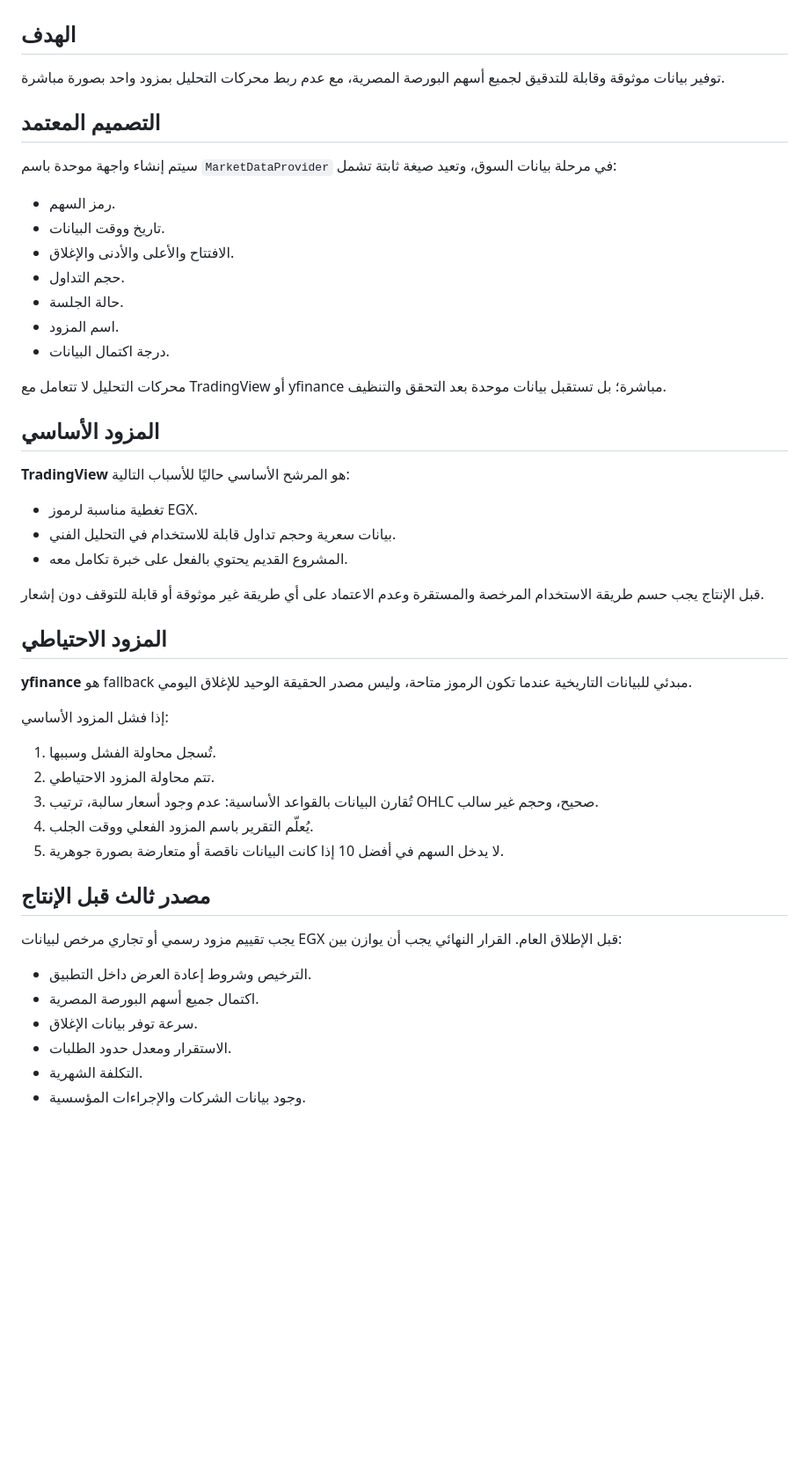
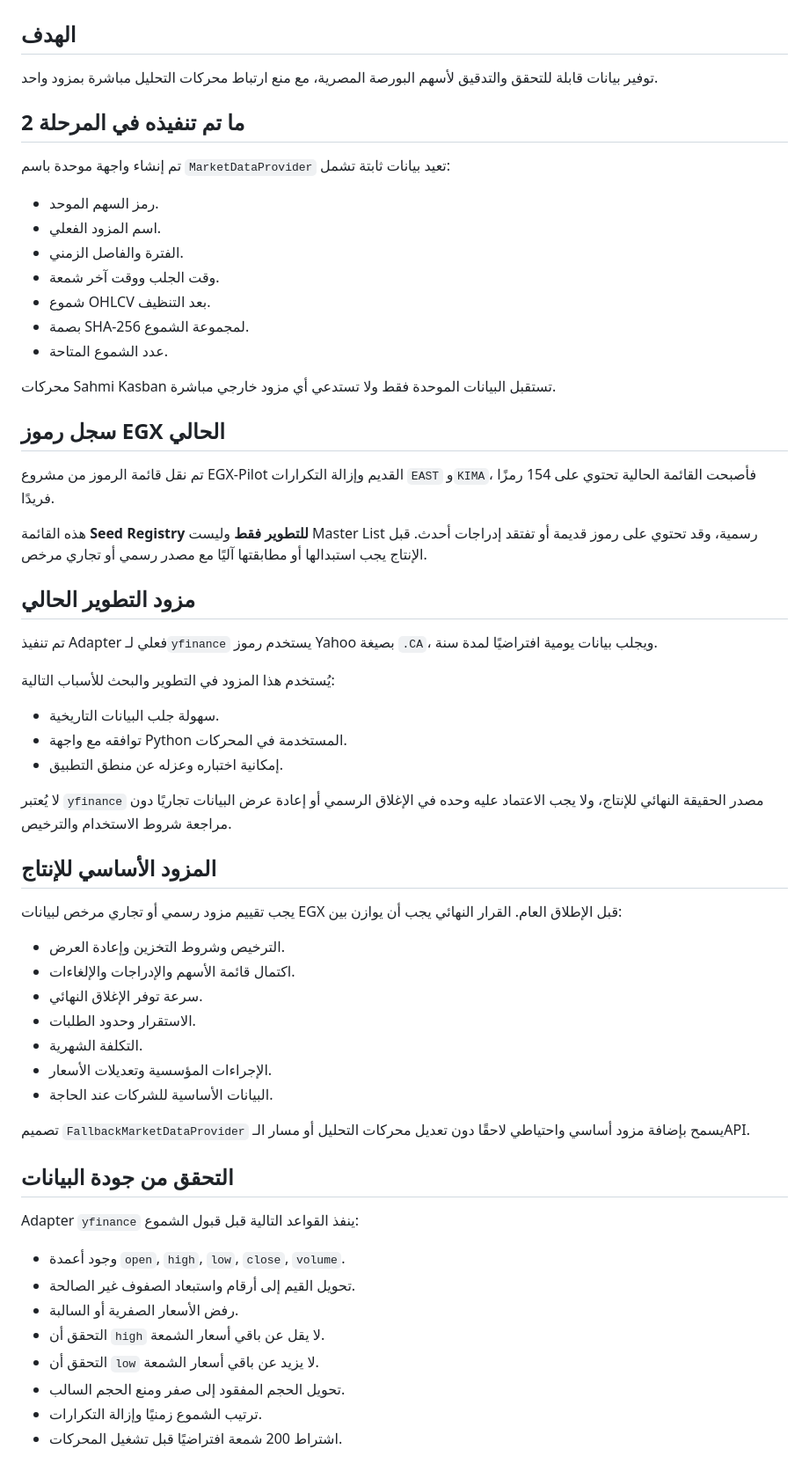
Before and after one commit to yousef-812/Sahmi-Kasban, a Markdown page: docs/MARKET_DATA_STRATEGY.md, the part around one of its changes. Shown at 88% size. Drawn GitHub-style; blank space fills up the shorter version.

Commit message:
Update implemented market data strategy

```diff
--- a/docs/MARKET_DATA_STRATEGY.md
+++ b/docs/MARKET_DATA_STRATEGY.md
@@ -2,51 +2,64 @@
 
 ## الهدف
 
-توفير بيانات موثوقة وقابلة للتدقيق لجميع أسهم البورصة المصرية، مع عدم ربط محركات التحليل بمزود واحد بصورة مباشرة.
+توفير بيانات قابلة للتحقق والتدقيق لأسهم البورصة المصرية، مع منع ارتباط محركات التحليل مباشرة بمزود واحد.
 
-## التصميم المعتمد
+## ما تم تنفيذه في المرحلة 2
 
-سيتم إنشاء واجهة موحدة باسم `MarketDataProvider` في مرحلة بيانات السوق، وتعيد صيغة ثابتة تشمل:
+تم إنشاء واجهة موحدة باسم `MarketDataProvider` تعيد بيانات ثابتة تشمل:
 
-- رمز السهم.
-- تاريخ ووقت البيانات.
-- الافتتاح والأعلى والأدنى والإغلاق.
-- حجم التداول.
-- حالة الجلسة.
-- اسم المزود.
-- درجة اكتمال البيانات.
+- رمز السهم الموحد.
+- اسم المزود الفعلي.
+- الفترة والفاصل الزمني.
+- وقت الجلب ووقت آخر شمعة.
+- شموع OHLCV بعد التنظيف.
+- بصمة SHA-256 لمجموعة الشموع.
+- عدد الشموع المتاحة.
 
-محركات التحليل لا تتعامل مع TradingView أو yfinance مباشرة؛ بل تستقبل بيانات موحدة بعد التحقق والتنظيف.
+محركات Sahmi Kasban تستقبل البيانات الموحدة فقط ولا تستدعي أي مزود خارجي مباشرة.
 
-## المزود الأساسي
+## سجل رموز EGX الحالي
 
-**TradingView** هو المرشح الأساسي حاليًا للأسباب التالية:
+تم نقل قائمة الرموز من مشروع EGX-Pilot القديم وإزالة التكرارات `EAST` و`KIMA`، فأصبحت القائمة الحالية تحتوي على 154 رمزًا فريدًا.
 
-- تغطية مناسبة لرموز EGX.
-- بيانات سعرية وحجم تداول قابلة للاستخدام في التحليل الفني.
-- المشروع القديم يحتوي بالفعل على خبرة تكامل معه.
+هذه القائمة **Seed Registry للتطوير فقط** وليست Master List رسمية، وقد تحتوي على رموز قديمة أو تفتقد إدراجات أحدث. قبل الإنتاج يجب استبدالها أو مطابقتها آليًا مع مصدر رسمي أو تجاري مرخص.
 
-قبل الإنتاج يجب حسم طريقة الاستخدام المرخصة والمستقرة وعدم الاعتماد على أي طريقة غير موثوقة أو قابلة للتوقف دون إشعار.
+## مزود التطوير الحالي
 
-## المزود الاحتياطي
+تم تنفيذ Adapter فعلي لـ`yfinance` يستخدم رموز Yahoo بصيغة `.CA`، ويجلب بيانات يومية افتراضيًا لمدة سنة.
 
-**yfinance** هو fallback مبدئي للبيانات التاريخية عندما تكون الرموز متاحة، وليس مصدر الحقيقة الوحيد للإغلاق اليومي.
+يُستخدم هذا المزود في التطوير والبحث للأسباب التالية:
 
-إذا فشل المزود الأساسي:
+- سهولة جلب البيانات التاريخية.
+- توافقه مع واجهة Python المستخدمة في المحركات.
+- إمكانية اختباره وعزله عن منطق التطبيق.
 
-1. تُسجل محاولة الفشل وسببها.
-2. تتم محاولة المزود الاحتياطي.
-3. تُقارن البيانات بالقواعد الأساسية: عدم وجود أسعار سالبة، ترتيب OHLC صحيح، وحجم غير سالب.
-4. يُعلّم التقرير باسم المزود الفعلي ووقت الجلب.
-5. لا يدخل السهم في أفضل 10 إذا كانت البيانات ناقصة أو متعارضة بصورة جوهرية.
+لا يُعتبر `yfinance` مصدر الحقيقة النهائي للإنتاج، ولا يجب الاعتماد عليه وحده في الإغلاق الرسمي أو إعادة عرض البيانات تجاريًا دون مراجعة شروط الاستخدام والترخيص.
 
-## مصدر ثالث قبل الإنتاج
+## المزود الأساسي للإنتاج
 
 يجب تقييم مزود رسمي أو تجاري مرخص لبيانات EGX قبل الإطلاق العام. القرار النهائي يجب أن يوازن بين:
 
-- الترخيص وشروط إعادة العرض داخل التطبيق.
-- اكتمال جميع أسهم البورصة المصرية.
-- سرعة توفر بيانات الإغلاق.
-- الاستقرار ومعدل حدود الطلبات.
+- الترخيص وشروط التخزين وإعادة العرض.
+- اكتمال قائمة الأسهم والإدراجات والإلغاءات.
+- سرعة توفر الإغلاق النهائي.
+- الاستقرار وحدود الطلبات.
 - التكلفة الشهرية.
-- وجود بيانات الشركات والإجراءات المؤسسية.
+- الإجراءات المؤسسية وتعديلات الأسعار.
+- البيانات الأساسية للشركات عند الحاجة.
+
+تصميم `FallbackMarketDataProvider` يسمح بإضافة مزود أساسي واحتياطي لاحقًا دون تعديل محركات التحليل أو مسار الـAPI.
+
+## التحقق من جودة البيانات
+
+Adapter `yfinance` ينفذ القواعد التالية قبل قبول الشموع:
+
+- وجود أعمدة `open`, `high`, `low`, `close`, `volume`.
+- تحويل القيم إلى أرقام واستبعاد الصفوف غير الصالحة.
+- رفض الأسعار الصفرية أو السالبة.
+- التحقق أن `high` لا يقل عن باقي أسعار الشمعة.
+- التحقق أن `low` لا يزيد عن باقي أسعار الشمعة.
+- تحويل الحجم المفقود إلى صفر ومنع الحجم السالب.
+- ترتيب الشموع زمنيًا وإزالة التكرارات.
+- اشتراط 200 شمعة افتراضيًا قبل تشغيل المحركات.
+
```
Also changed, not shown: other parts of docs/MARKET_DATA_STRATEGY.md (+69 -34 lines).
